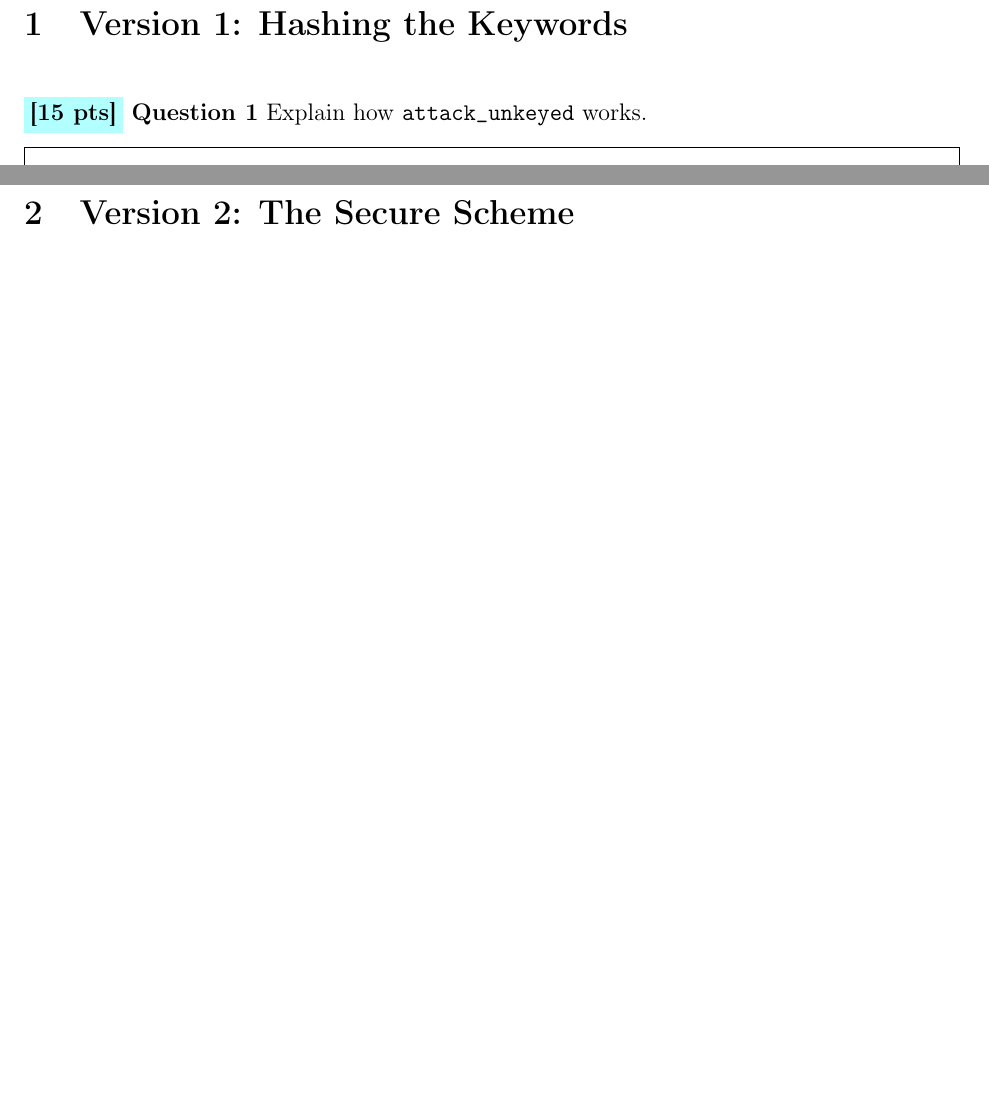
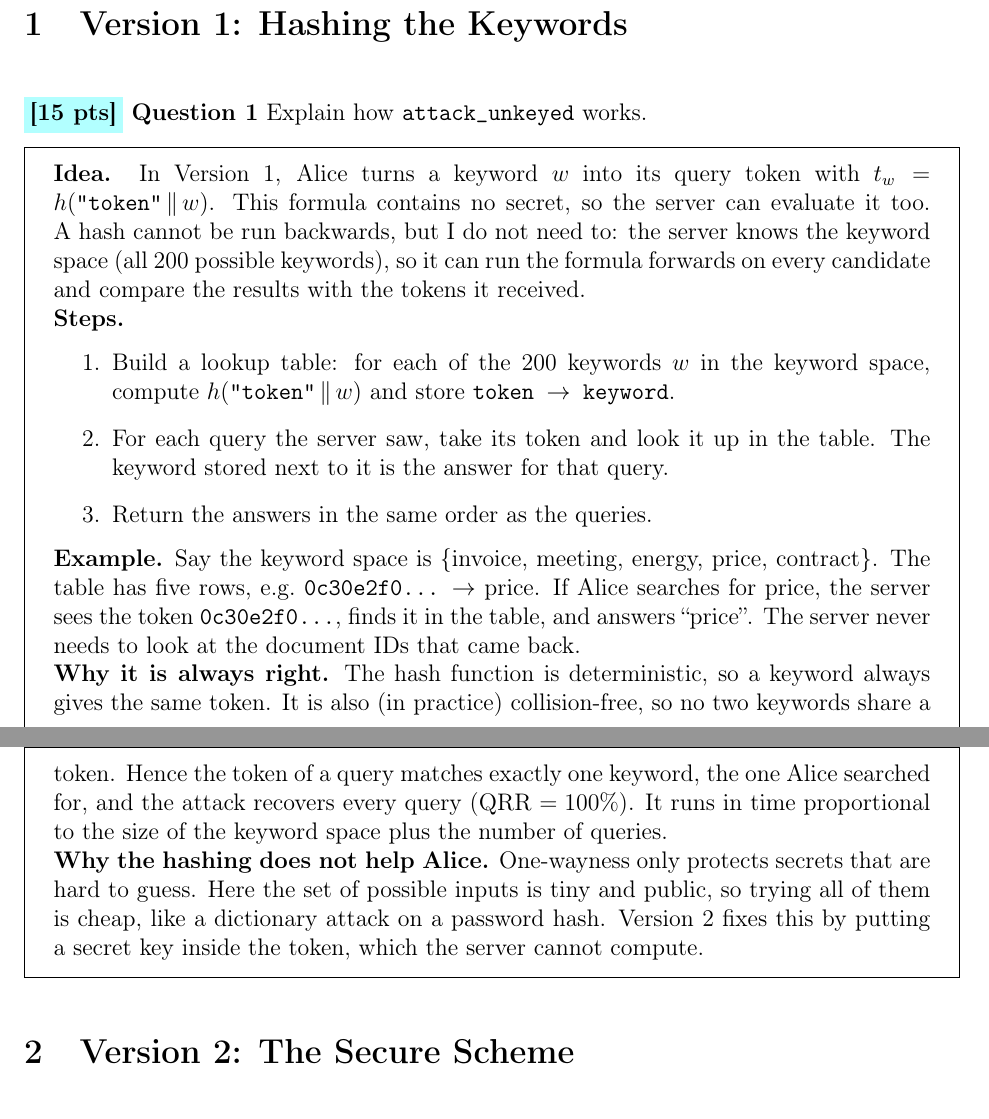
Before and after one commit to makac1896/cpen442, a LaTeX document (a4/report/a4.tex): two parts of pages 1 and 2 of 2 before the commit and two parts of pages 1 and 2 of 3 after it, joined at a grey line, cut so that both start at the same text, the shorter picture padded with empty space. Compiled offline with pdfLaTeX.

Commit message:
Implement Q1 (attack_unkeyed) and write its report explanation
Co-Authored-By: Claude Sonnet 5.5 <noreply@anthropic.com>
Claude-Session: https://claude.ai/code/session_01C5FwaJ953Ukuzqi37i4epN

```diff
--- a/a4/report/a4.tex
+++ b/a4/report/a4.tex
@@ -60,7 +60,35 @@ Write the explanations so that a classmate could follow them: in your own words,
 \question{1}{15} Explain how \texttt{attack\_unkeyed} works.
 
 \begin{answer}
-    % Write your explanation here.
+    \textbf{Idea.}
+    In Version 1, Alice turns a keyword $w$ into its query token with $t_w = h(\texttt{"token"} \,\|\, w)$.
+    This formula contains no secret, so the server can evaluate it too.
+    A hash cannot be run backwards, but I do not need to: the server knows the keyword space (all 200 possible keywords), so it can run the formula forwards on every candidate and compare the results with the tokens it received.
+
+    \textbf{Steps.}
+    \begin{enumerate}
+        \item Build a lookup table: for each of the 200 keywords $w$ in the keyword space, compute $h(\texttt{"token"} \,\|\, w)$ and store \texttt{token $\to$ keyword}.
+        \item For each query the server saw, take its token and look it up in the table.
+        The keyword stored next to it is the answer for that query.
+        \item Return the answers in the same order as the queries.
+    \end{enumerate}
+
+    \textbf{Example.}
+    Say the keyword space is \{invoice, meeting, energy, price, contract\}.
+    The table has five rows, e.g.\ \texttt{0c30e2f0...} $\to$ price.
+    If Alice searches for price, the server sees the token \texttt{0c30e2f0...}, finds it in the table, and answers ``price''.
+    The server never needs to look at the document IDs that came back.
+
+    \textbf{Why it is always right.}
+    The hash function is deterministic, so a keyword always gives the same token.
+    It is also (in practice) collision-free, so no two keywords share a token.
+    Hence the token of a query matches exactly one keyword, the one Alice searched for, and the attack recovers every query (QRR $=100\%$).
+    It runs in time proportional to the size of the keyword space plus the number of queries.
+
+    \textbf{Why the hashing does not help Alice.}
+    One-wayness only protects secrets that are hard to guess.
+    Here the set of possible inputs is tiny and public, so trying all of them is cheap, like a dictionary attack on a password hash.
+    Version 2 fixes this by putting a secret key inside the token, which the server cannot compute.
 \end{answer}
 
 \Needspace{9cm}
```
Also changed, not shown: 1 other file.
